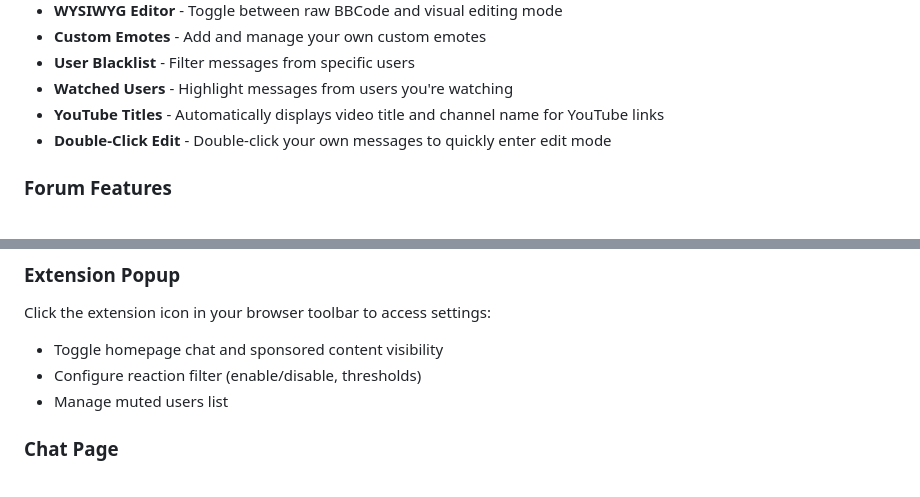
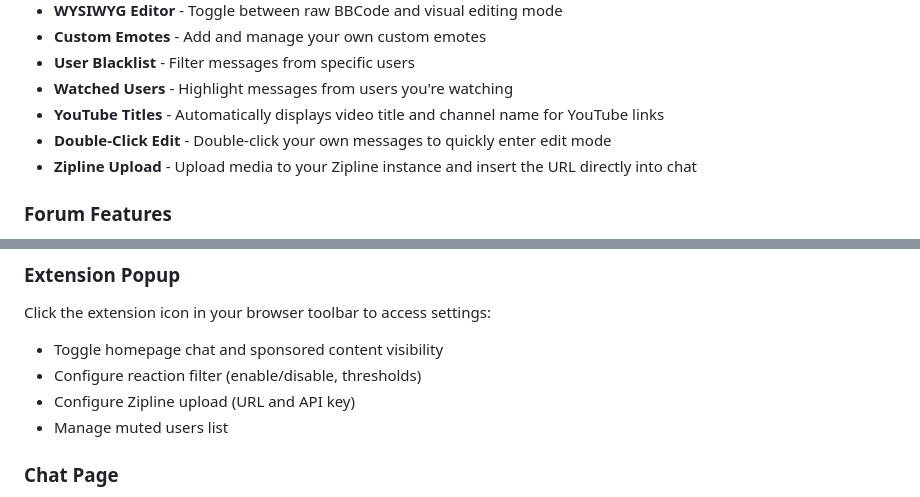
Before and after one commit to IfYouComplainImDFEingAgain/KEES, a Markdown page: extension/README.md, 2 parts joined by grey strips. Drawn GitHub-style.

Commit message:
Update README with Zipline upload feature

```diff
--- a/extension/README.md
+++ b/extension/README.md
@@ -15,6 +15,7 @@ A browser extension that adds enhanced features to Kiwi Farms chat and forum pag
 - **Watched Users** - Highlight messages from users you're watching
 - **YouTube Titles** - Automatically displays video title and channel name for YouTube links
 - **Double-Click Edit** - Double-click your own messages to quickly enter edit mode
+- **Zipline Upload** - Upload media to your Zipline instance and insert the URL directly into chat
 
 ### Forum Features
 - **Featured Posts Consolidation** - Collect featured posts from multiple pages into a single view
@@ -51,6 +52,7 @@ A browser extension that adds enhanced features to Kiwi Farms chat and forum pag
 Click the extension icon in your browser toolbar to access settings:
 - Toggle homepage chat and sponsored content visibility
 - Configure reaction filter (enable/disable, thresholds)
+- Configure Zipline upload (URL and API key)
 - Manage muted users list
 
 ### Chat Page
```
